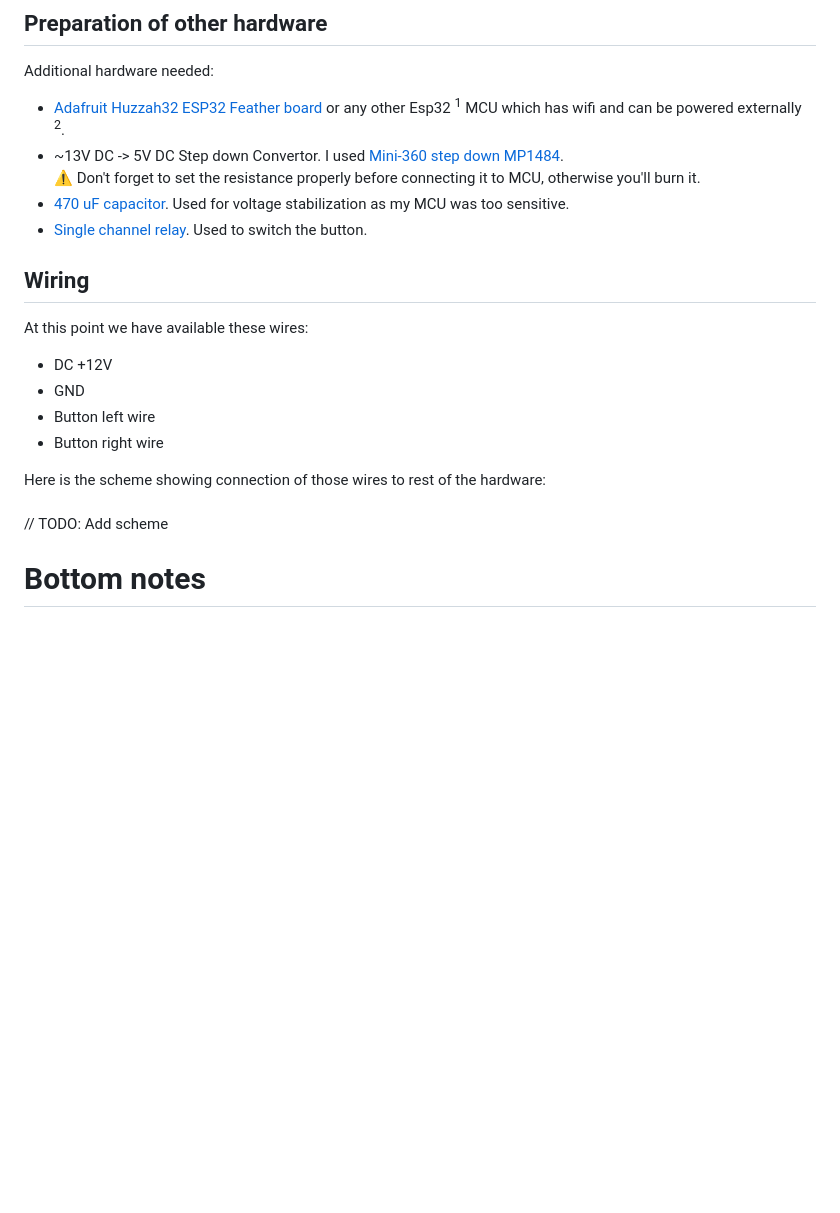
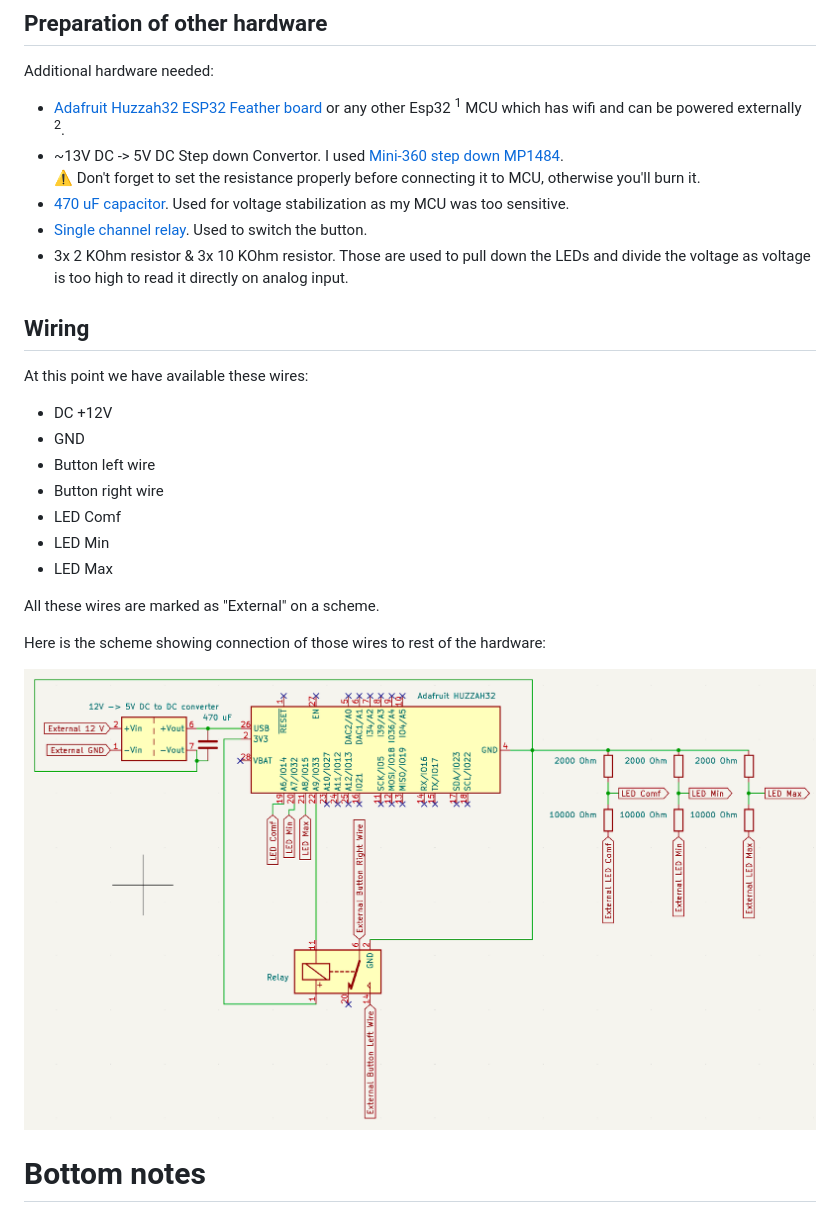
Before and after one commit to vladimir-aubrecht/BelimoCRAB1P, a Markdown page: README.md, the part around the change. Rendered like a GitHub page; pictures changed too: docs/images/scheme.png (added); blank space fills up the shorter version.

Commit message:
Added scheme

```diff
--- a/README.md
+++ b/README.md
@@ -21,6 +21,7 @@ Additional hardware needed:
 - ~13V DC -> 5V DC Step down Convertor. I used [Mini-360 step down MP1484](https://www.laskakit.cz/mini-360-step-down-menic-mp1484--nastavitelny/). <br/>:warning: Don't forget to set the resistance properly before connecting it to MCU, otherwise you'll burn it.
 - [470 uF capacitor](https://dratek.cz/arduino/7826-kondenzator-470uf-50v.html). Used for voltage stabilization as my MCU was too sensitive.
 - [Single channel relay](https://dratek.cz/arduino/886-arduino-rele-5v-1-kanal.html). Used to switch the button.
+- 3x 2 KOhm resistor & 3x 10 KOhm resistor. Those are used to pull down the LEDs and divide the voltage as voltage is too high to read it directly on analog input.
 
 ## Wiring
 
@@ -29,10 +30,15 @@ At this point we have available these wires:
 - GND
 - Button left wire
 - Button right wire
+- LED Comf
+- LED Min
+- LED Max
+
+All these wires are marked as "External" on a scheme.
 
 Here is the scheme showing connection of those wires to rest of the hardware:
-<br/><br/>
-// TODO: Add scheme
+
+![Scheme](./docs/images/scheme.png)
 
 
 
```
Also changed, not shown: 5 other files.
